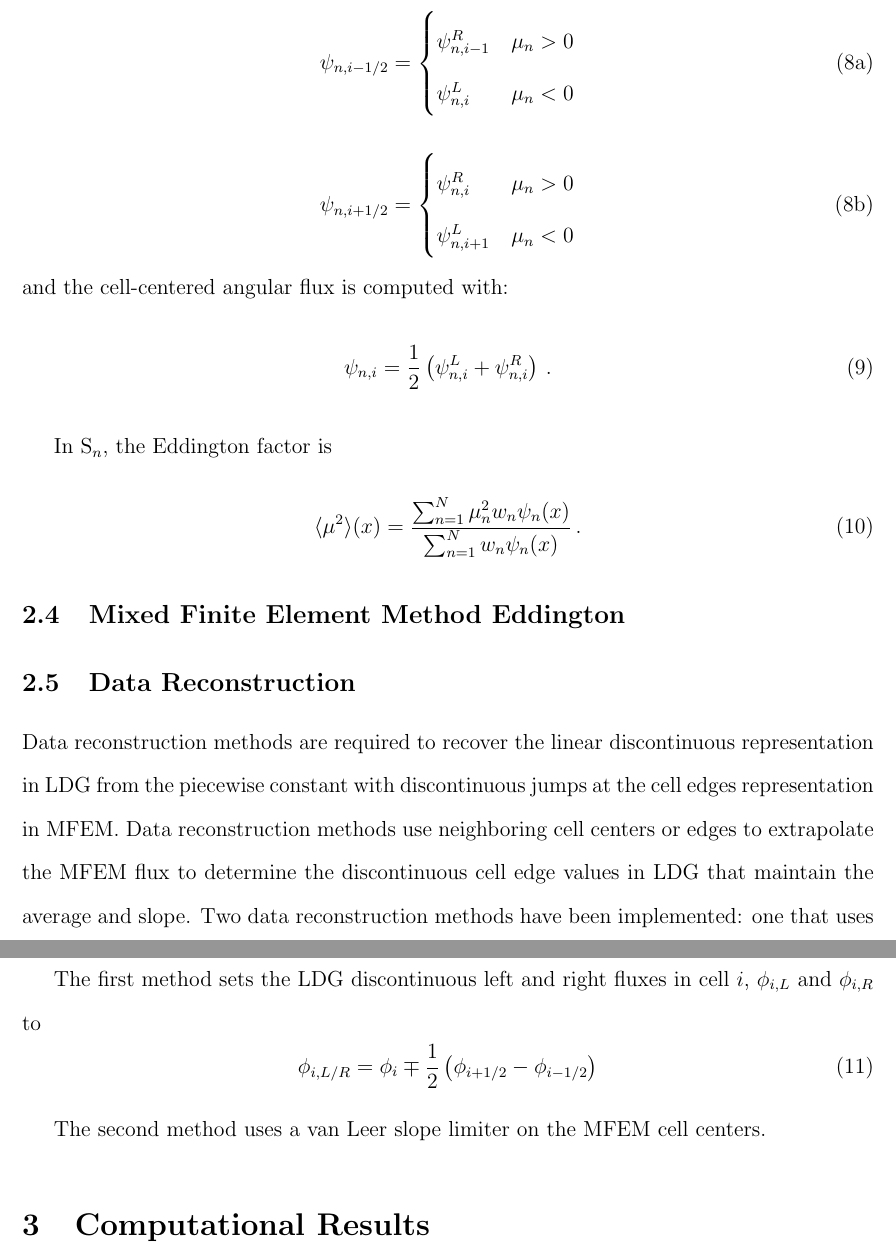
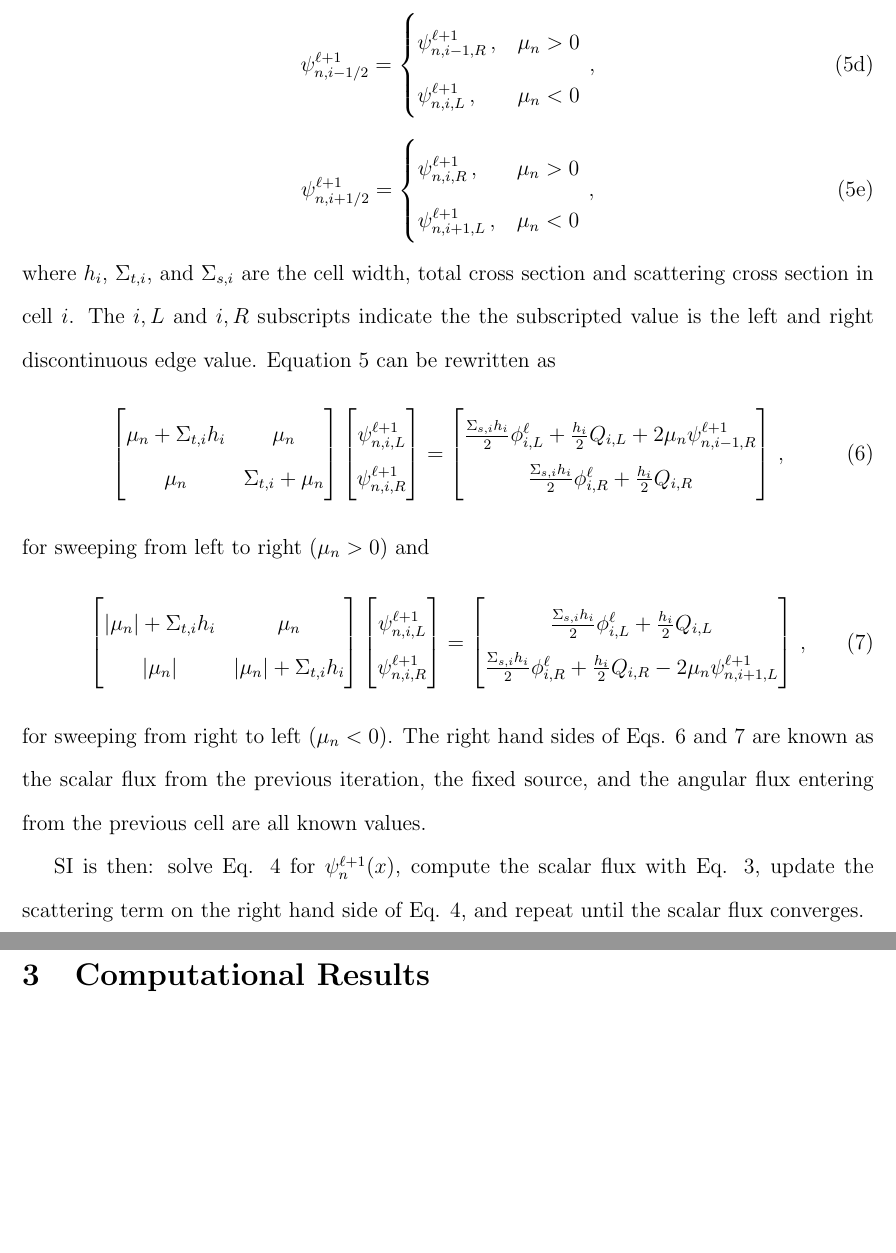
Before and after one commit to smsolivier/VEF, a LaTeX document (tex/paper/jctt.tex, which reads tex/paper/meth.tex, tex/paper/methods.tex): two parts of pages 8 and 9 of 11 before the commit and two parts of pages 6 and 7 of 9 after it, joined at a grey line, cut so that both start at the same text, the shorter picture padded with empty space. Compiled offline with pdfLaTeX.

Commit message:
LLDG methods

```diff
--- /dev/null
+++ b/tex/paper/meth.tex
@@ -0,0 +40,45 @@
+	\begin{equation}
+		\psi_{n,i-1/2}\elll = \begin{cases}
+			\psi_{n,i-1,R}\elll \,, & \mu_n > 0 \\
+			\psi_{n,i,L}\elll \,, & \mu_n < 0
+		\end{cases} \,,
+	\end{equation}
+	\begin{equation}
+		\psi_{n,i+1/2}\elll = \begin{cases}
+			\psi_{n,i,R}\elll \,, & \mu_n > 0 \\
+			\psi_{n,i+1,L}\elll \,, & \mu_n < 0
+		\end{cases} \,,
+	\end{equation}
+	\end{subequations}
+where $h_i$, $\Sigma_{t,i}$, and $\Sigma_{s,i}$ are the cell width, total cross section and scattering cross section in cell $i$. The $i,L$ and $i,R$ subscripts indicate the the subscripted value is the left and right discontinuous edge value. Equation \ref{eq:lldg} can be rewritten as
+	\begin{equation} \label{eq:sweepLR}
+		\left[\begin{matrix}
+			\mu_n + \Sigma_{t,i} h_i & \mu_n  \\
+			\mu_n & \Sigma_{t,i} + \mu_n \\
+		\end{matrix}\right]
+		\left[\begin{matrix}
+			\psi_{n,i,L}\elll \\ \psi_{n,i,R}\elll
+		\end{matrix}\right]
+		= \left[\begin{matrix}
+			\frac{\Sigma_{s,i}h_i}{2} \phi_{i,L}\rell + \frac{h_i}{2} Q_{i,L} + 2\mu_n \psi_{n,i-1,R}\elll \\
+			\frac{\Sigma_{s,i}h_i}{2} \phi_{i,R}\rell + \frac{h_i}{2} Q_{i,R}
+		\end{matrix}\right] \,,
+	\end{equation}
+for sweeping from left to right ($\mu_n > 0$) and
+	\begin{equation} \label{eq:sweepRL}
+		\left[\begin{matrix}
+			|\mu_n| + \Sigma_{t,i}h_i & \mu_n \\
+			|\mu_n| & |\mu_n| + \Sigma_{t,i}h_i \\
+		\end{matrix} \right]
+		\left[\begin{matrix}
+			\psi_{n,i,L}\elll \\ \psi_{n,i,R}\elll
+		\end{matrix} \right]
+		= \left[\begin{matrix}
+			\frac{\Sigma_{s,i}h_i}{2} \phi_{i,L}\rell + \frac{h_i}{2} Q_{i,L} \\
+			\frac{\Sigma_{s,i}h_i}{2} \phi_{i,R}\rell + \frac{h_i}{2} Q_{i,R} - 2\mu_n \psi_{n,i+1,L}\elll
+		\end{matrix} \right]
+		\,,
+	\end{equation}
+for sweeping from right to left ($\mu_n < 0$). The right hand sides of Eqs. \ref{eq:sweepLR} and \ref{eq:sweepRL} are known as the scalar flux from the previous iteration, the fixed source, and the angular flux entering from the previous cell are all known values.
+
+SI is then: solve Eq. \ref{eq:si} for $\psi_n\elll(x)$, compute the scalar flux with Eq. \ref{eq:phiquad}, update the scattering term on the right hand side of Eq. \ref{eq:si}, and repeat until the scalar flux converges.
--- a/tex/paper/methods.tex
+++ b/tex/paper/methods.tex
@@ -12,18 +12,18 @@ where $\mu = \cos\theta$ is the cosine of the angle of flight $\theta$ relative
 		\frac{\Sigma_s(x)}{2} \phi(x) + \frac{Q(x)}{2} \,, 1 \leq n \leq N \,,
 	\end{equation}
 where $\psi_n(x) = \psi(x, \mu_n)$ is the discrete angular flux. The scalar flux is computed using an $N$-point quadrature rule where the quadrature weights, $w_n$, sum to two. In other words,
-	\begin{equation}
-		\phi(x) = \sum_{n=1}^N w_n \psi_n(x)
+	\begin{equation} \label{eq:phiquad}
+		\phi(x) = \sum_{n=1}^N w_n \psi_n(x) \,.
 	\end{equation}
 The Source Iteration (SI) scheme lags the flux in the scattering term resulting in a system of $N$ independent, first-order, ordinary differential equations:
 	\begin{equation} \label{eq:si}
 			\mu_n \dderiv{\psi_n^{\ell+1}}{x}(x) + \Sigma_t(x) \psi_n^{\ell+1}(x) =
 			\frac{\Sigma_s(x)}{2} \phi^{\ell}(x) + \frac{Q(x)}{2} \,, 1 \leq n \leq N \,,
 		\end{equation}
-where the superscripts indicate the iteration index.
+where the superscripts indicate the iteration index. The SI scheme is then: solve Eq. \ref{eq:si} for $\psi_n^{\ell+1}(x)$, use Eq. \ref{eq:phiquad} to compute $\phi^{\ell+1}(x)$, update the the scattering term on the right hand side of Eq. \ref{eq:si}, and repeat until the scalar flux converges.
 
-\subsection{Variable Eddington Factor Acceleration}
-The Eddington equations are found by taking the first two angular moments of Eq. \ref{eq:bte}:
+\subsection{}
+The VEF drift diffusion equations are found by taking the first two angular moments of Eq. \ref{eq:bte}:
 	\begin{subequations}
 	\begin{equation} \label{eq:zero}
 		\dderiv{}{x} J(x) + \Sigma_a(x) \phi(x) = Q(x) \,,
```
Also changed, not shown: tex/paper/jctt.tex (+3 -2 lines), tex/paper/jctt.pdf, tex/paper/meth.tex (39 more changed lines).
